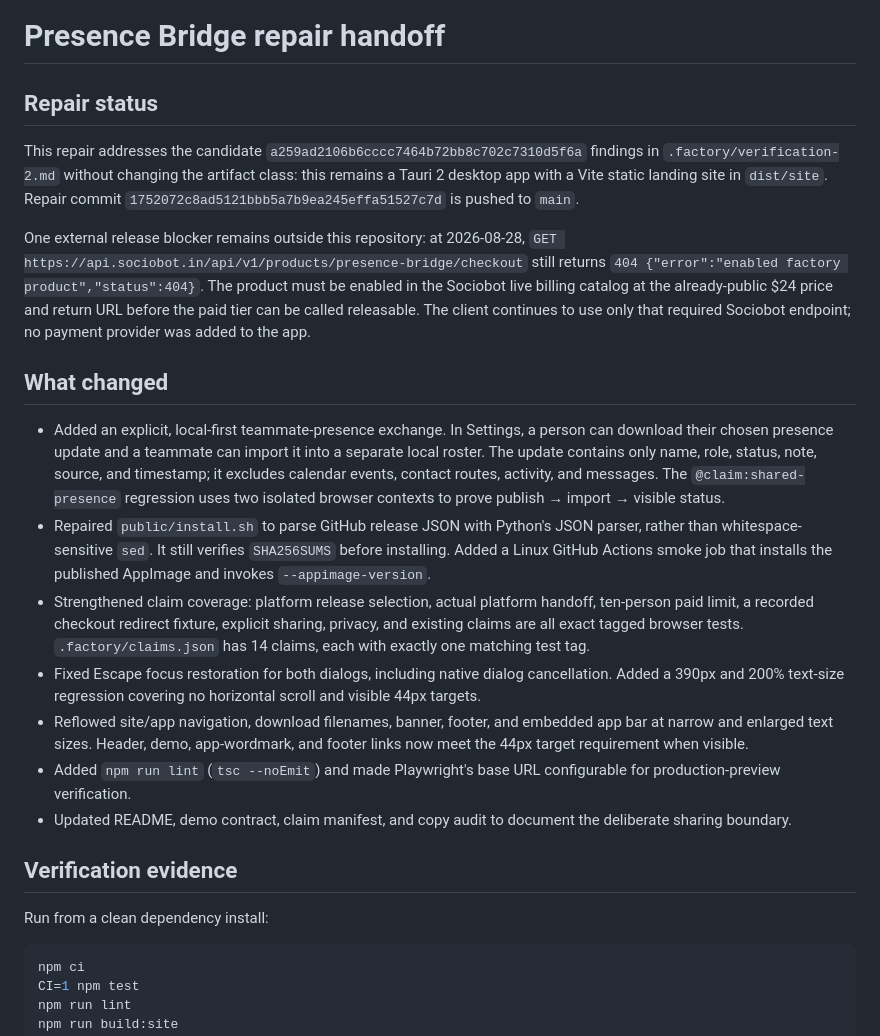
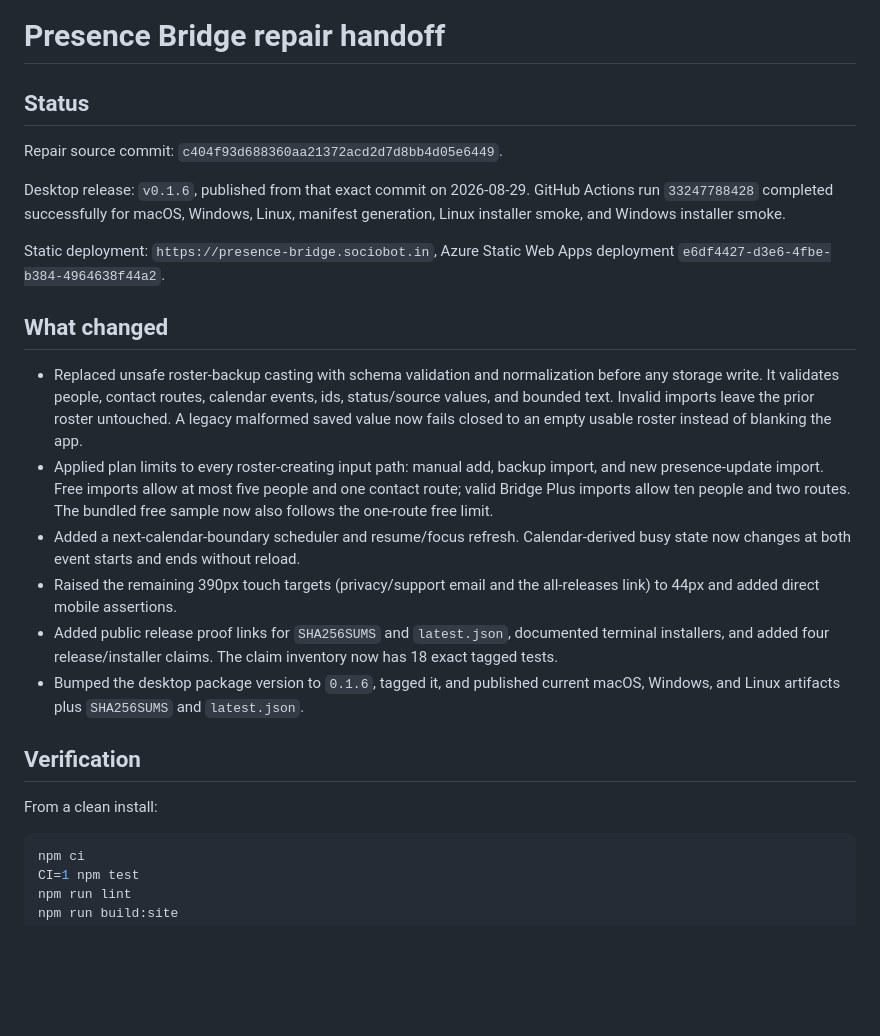
Before and after one commit to B-Divyesh/sf-presence-bridge, a Markdown page: .factory/handoff.md, the part around one of its changes. GitHub-like rendering; blank space fills up the shorter version.

````diff
--- a/.factory/handoff.md
+++ b/.factory/handoff.md
@@ -1,24 +1,25 @@
 # Presence Bridge repair handoff
 
-## Repair status
+## Status
 
-This repair addresses the candidate `a259ad2106b6cccc7464b72bb8c702c7310d5f6a` findings in `.factory/verification-2.md` without changing the artifact class: this remains a Tauri 2 desktop app with a Vite static landing site in `dist/site`. Repair commit `1752072c8ad5121bbb5a7b9ea245effa51527c7d` is pushed to `main`.
+Repair source commit: `c404f93d688360aa21372acd2d7d8bb4d05e6449`.
 
-One external release blocker remains outside this repository: at 2026-08-28, `GET https://api.sociobot.in/api/v1/products/presence-bridge/checkout` still returns `404 {"error":"enabled factory product","status":404}`. The product must be enabled in the Sociobot live billing catalog at the already-public $24 price and return URL before the paid tier can be called releasable. The client continues to use only that required Sociobot endpoint; no payment provider was added to the app.
+Desktop release: `v0.1.6`, published from that exact commit on 2026-08-29. GitHub Actions run `33247788428` completed successfully for macOS, Windows, Linux, manifest generation, Linux installer smoke, and Windows installer smoke.
+
+Static deployment: `https://presence-bridge.sociobot.in`, Azure Static Web Apps deployment `e6df4427-d3e6-4fbe-b384-4964638f44a2`.
 
 ## What changed
 
-- Added an explicit, local-first teammate-presence exchange. In Settings, a person can download their chosen presence update and a teammate can import it into a separate local roster. The update contains only name, role, status, note, source, and timestamp; it excludes calendar events, contact routes, activity, and messages. The `@claim:shared-presence` regression uses two isolated browser contexts to prove publish → import → visible status.
-- Repaired `public/install.sh` to parse GitHub release JSON with Python's JSON parser, rather than whitespace-sensitive `sed`. It still verifies `SHA256SUMS` before installing. Added a Linux GitHub Actions smoke job that installs the published AppImage and invokes `--appimage-version`.
-- Strengthened claim coverage: platform release selection, actual platform handoff, ten-person paid limit, a recorded checkout redirect fixture, explicit sharing, privacy, and existing claims are all exact tagged browser tests. `.factory/claims.json` has 14 claims, each with exactly one matching test tag.
-- Fixed Escape focus restoration for both dialogs, including native dialog cancellation. Added a 390px and 200% text-size regression covering no horizontal scroll and visible 44px targets.
-- Reflowed site/app navigation, download filenames, banner, footer, and embedded app bar at narrow and enlarged text sizes. Header, demo, app-wordmark, and footer links now meet the 44px target requirement when visible.
-- Added `npm run lint` (`tsc --noEmit`) and made Playwright's base URL configurable for production-preview verification.
-- Updated README, demo contract, claim manifest, and copy audit to document the deliberate sharing boundary.
+- Replaced unsafe roster-backup casting with schema validation and normalization before any storage write. It validates people, contact routes, calendar events, ids, status/source values, and bounded text. Invalid imports leave the prior roster untouched. A legacy malformed saved value now fails closed to an empty usable roster instead of blanking the app.
+- Applied plan limits to every roster-creating input path: manual add, backup import, and new presence-update import. Free imports allow at most five people and one contact route; valid Bridge Plus imports allow ten people and two routes. The bundled free sample now also follows the one-route free limit.
+- Added a next-calendar-boundary scheduler and resume/focus refresh. Calendar-derived busy state now changes at both event starts and ends without reload.
+- Raised the remaining 390px touch targets (privacy/support email and the all-releases link) to 44px and added direct mobile assertions.
+- Added public release proof links for `SHA256SUMS` and `latest.json`, documented terminal installers, and added four release/installer claims. The claim inventory now has 18 exact tagged tests.
+- Bumped the desktop package version to `0.1.6`, tagged it, and published current macOS, Windows, and Linux artifacts plus `SHA256SUMS` and `latest.json`.
 
-## Verification evidence
+## Verification
 
-Run from a clean dependency install:
+From a clean install:
 
 ```sh
 npm ci
````
Also changed, not shown: other parts of .factory/handoff.md (+12 -34 lines).
